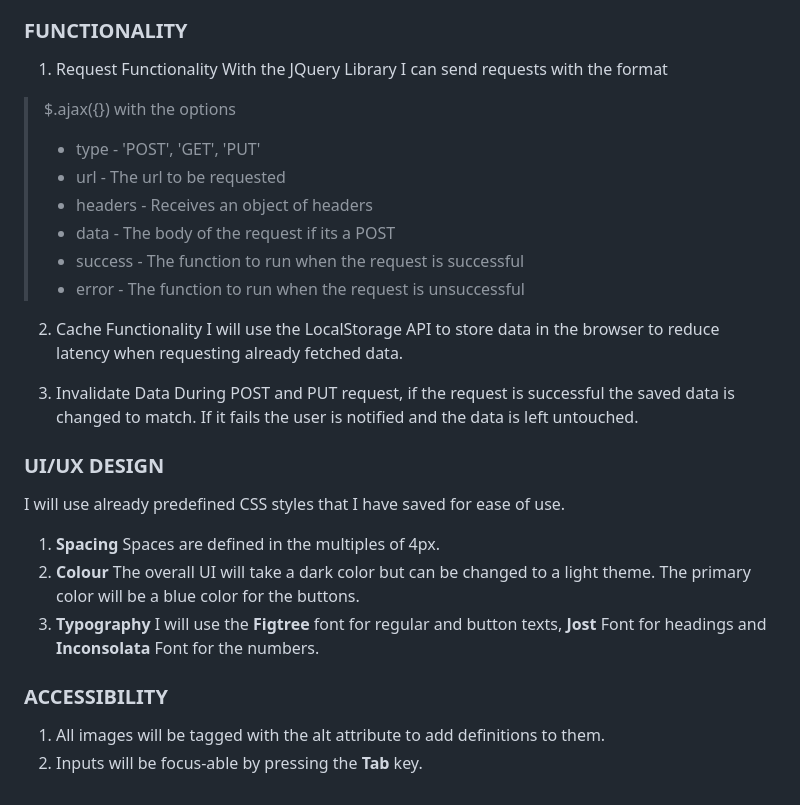
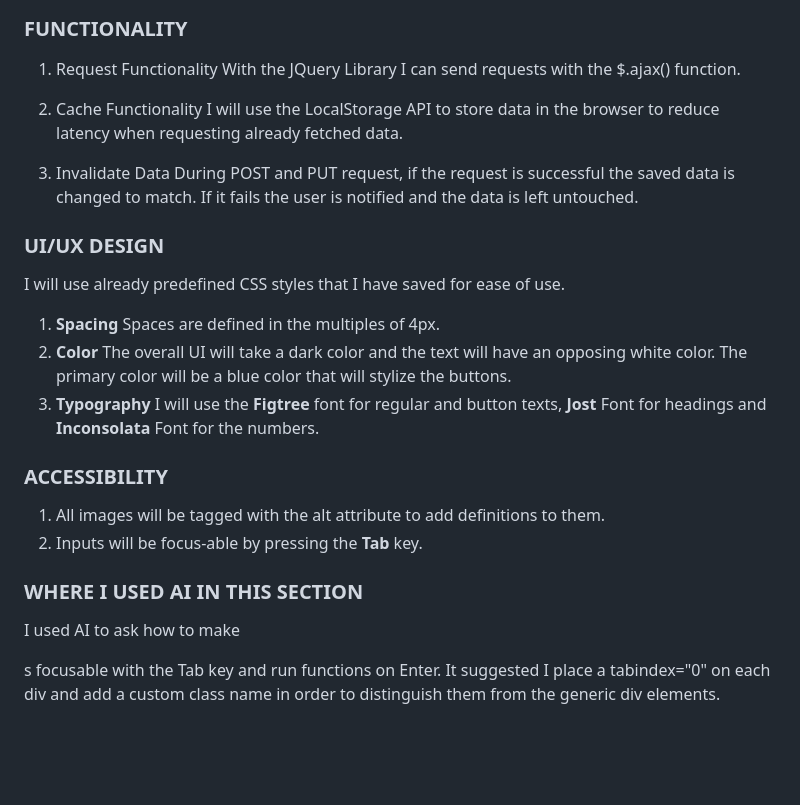
Before and after one commit to smartstock-africa/clinic, a Markdown page: README.md, the part around the change. GitHub-like rendering; blank space fills up the shorter version.

```diff
--- a/README.md
+++ b/README.md
@@ -57,16 +57,7 @@ Each component has their own state and where the state lives matters
 ### FUNCTIONALITY
 
 1. Request Functionality </br>
-   With the JQuery Library I can send requests with the format
-
-> $.ajax({}) with the options
->
-> - type - 'POST', 'GET', 'PUT'
-> - url - The url to be requested
-> - headers - Receives an object of headers
-> - data - The body of the request if its a POST
-> - success - The function to run when the request is successful
-> - error - The function to run when the request is unsuccessful
+   With the JQuery Library I can send requests with the $.ajax() function.
 
 2. Cache Functionality </br>
    I will use the LocalStorage API to store data in the browser to reduce latency when requesting already fetched data.
@@ -80,12 +71,16 @@ I will use already predefined CSS styles that I have saved for ease of use.
 
 1. **Spacing** </br>
    Spaces are defined in the multiples of 4px.
-2. **Colour** </br>
-   The overall UI will take a dark color but can be changed to a light theme. The primary color will be a blue color for the buttons.
+2. **Color** </br>
+   The overall UI will take a dark color and the text will have an opposing white color. The primary color will be a blue color that will stylize the buttons.
 3. **Typography**</br>
    I will use the **Figtree** font for regular and button texts, **Jost** Font for headings and **Inconsolata** Font for the numbers.
+
 
 ### ACCESSIBILITY
 
 1. All images will be tagged with the alt attribute to add definitions to them.
 2. Inputs will be focus-able by pressing the **Tab** key.
+
+### WHERE I USED AI IN THIS SECTION
+I used AI to ask how to make <div>s focusable with the Tab key and run functions on Enter. It suggested I place a tabindex="0" on each div and add a custom class name in order to distinguish them from the generic div elements.
```
